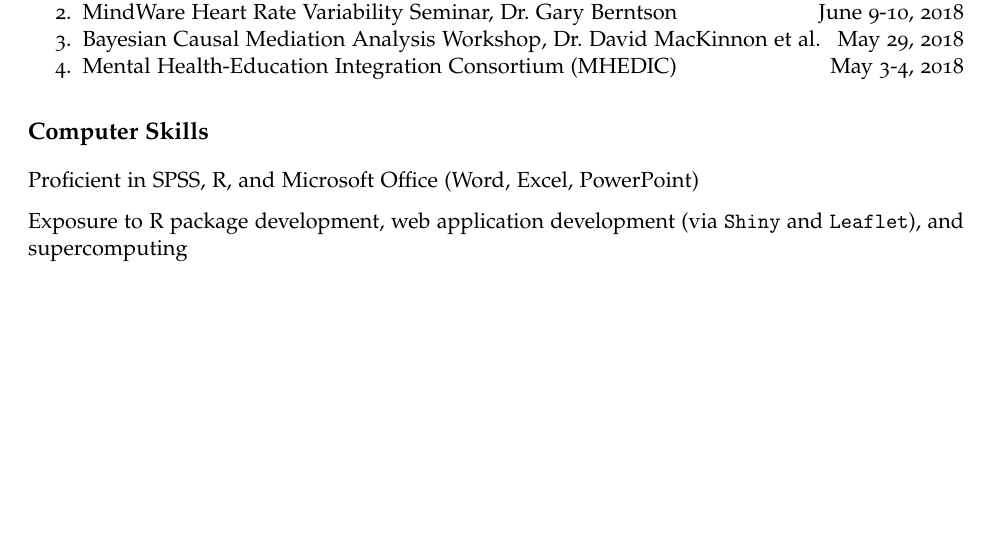
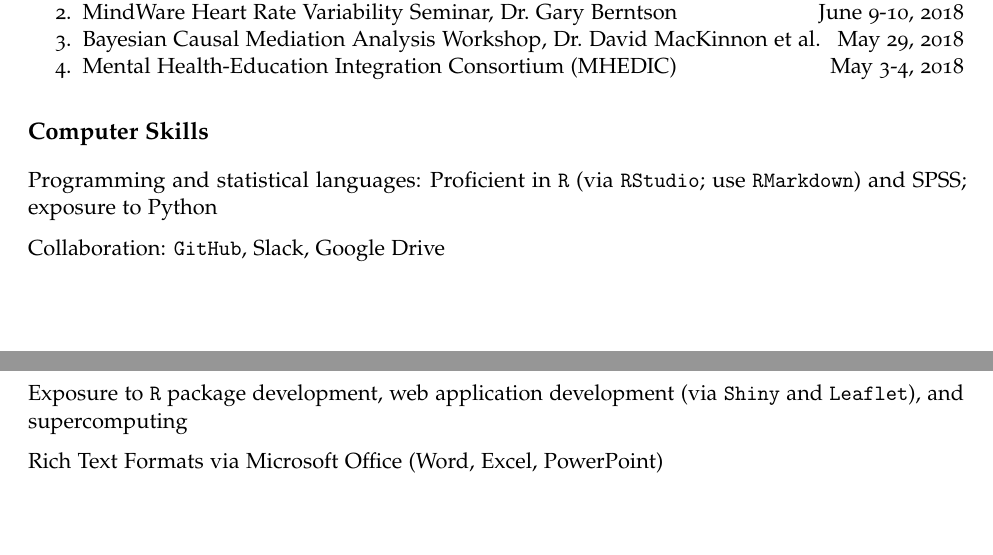
Before and after one commit to wendtke/CV, an R Markdown document (cv-2019.Rmd): part of page 4 of 4 before the commit and two parts of pages 4 and 5 of 5 after it, the two joined at a grey line, cut so that both start at the same text, the shorter picture padded with empty space. The pictures show the output file cv-2019.pdf that the author committed with the source.

Commit message:
update programming info

```diff
--- a/cv-2019.Rmd
+++ b/cv-2019.Rmd
@@ -219,6 +219,10 @@ Volunteer
 
 # Computer Skills
 
-Proficient in SPSS, R, and Microsoft Office (Word, Excel, PowerPoint)
+Programming and statistical languages: Proficient in `R` (via `RStudio`; use `RMarkdown`) and SPSS; exposure to Python
 
-Exposure to R package development, web application development (via `Shiny` and `Leaflet`), and supercomputing
+Collaboration: `GitHub`, Slack, Google Drive
+
+Exposure to `R` package development, web application development (via `Shiny` and `Leaflet`), and supercomputing
+
+Rich Text Formats via Microsoft Office (Word, Excel, PowerPoint)
```
Also changed, not shown: cv-2019.pdf.
